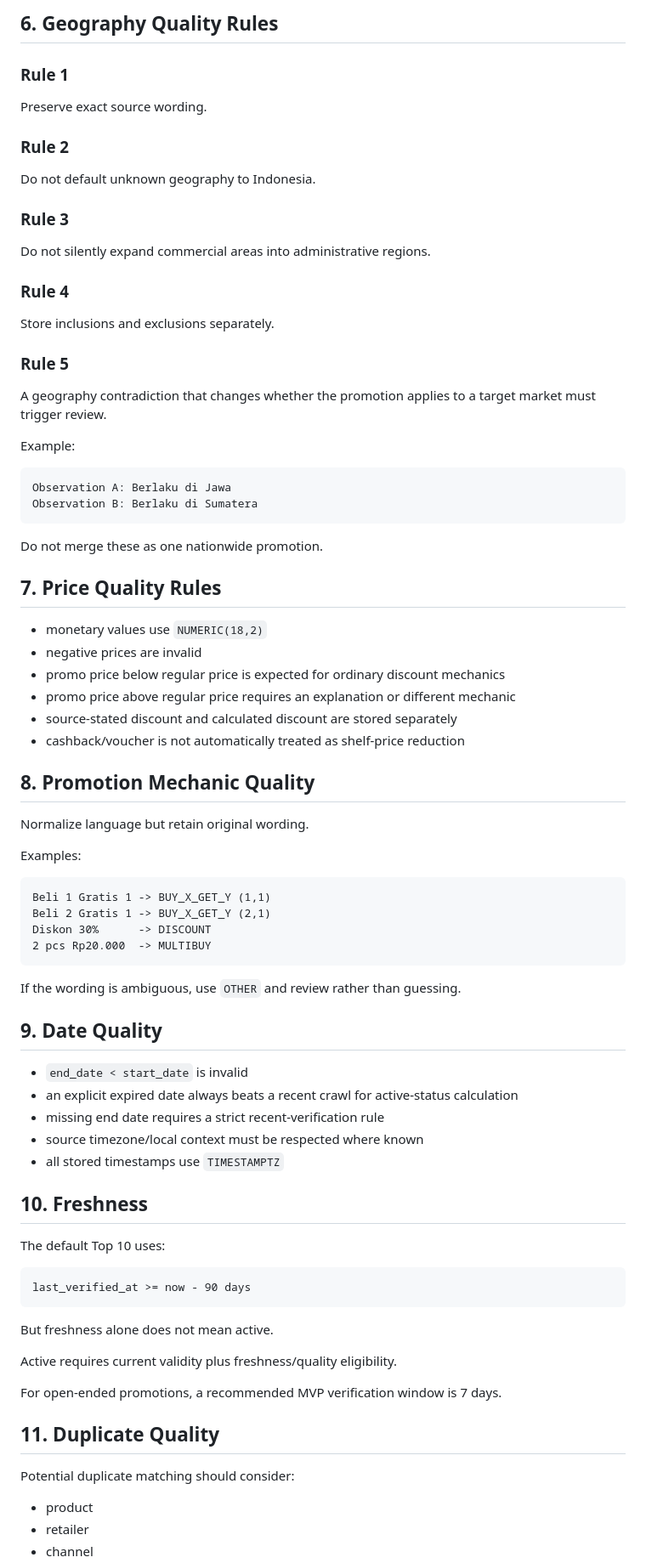
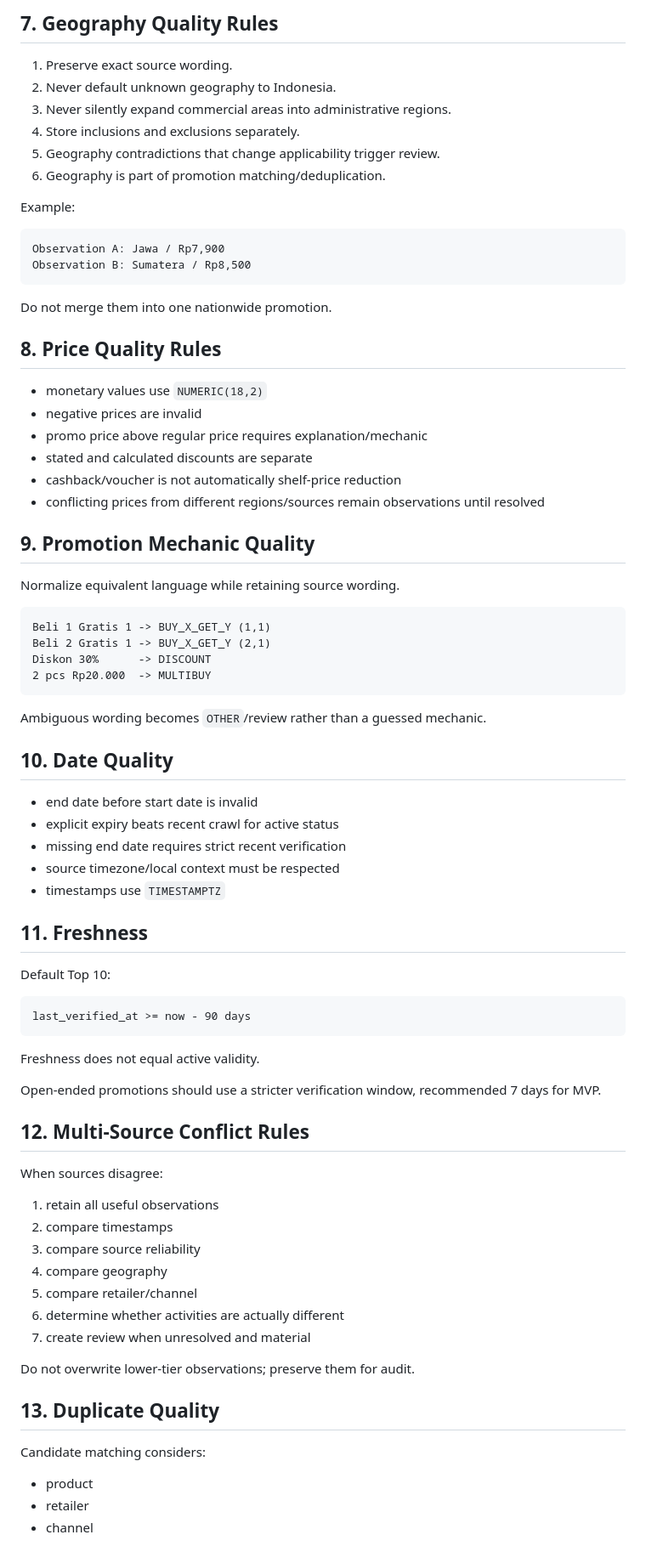
Before and after one commit to kurnFR/competitor-intel, a Markdown page: DATA_QUALITY.md, the part around one of its changes. Shown at 85% size. Rendered like a GitHub page.

Commit message:
docs: add multi-source quality and conflict rules

````diff
--- a/DATA_QUALITY.md
+++ b/DATA_QUALITY.md
@@ -74,44 +92,34 @@ Low confidence should trigger review when the field is commercially material.
 
-## 6. Geography Quality Rules
+## 7. Geography Quality Rules
 
-### Rule 1
-Preserve exact source wording.
-
-### Rule 2
-Do not default unknown geography to Indonesia.
-
-### Rule 3
-Do not silently expand commercial areas into administrative regions.
-
-### Rule 4
-Store inclusions and exclusions separately.
-
-### Rule 5
-A geography contradiction that changes whether the promotion applies to a target market must trigger review.
+1. Preserve exact source wording.
+2. Never default unknown geography to Indonesia.
+3. Never silently expand commercial areas into administrative regions.
+4. Store inclusions and exclusions separately.
+5. Geography contradictions that change applicability trigger review.
+6. Geography is part of promotion matching/deduplication.
 
 Example:
 
 ```text
-Observation A: Berlaku di Jawa
-Observation B: Berlaku di Sumatera
+Observation A: Jawa / Rp7,900
+Observation B: Sumatera / Rp8,500
 ```
 
-Do not merge these as one nationwide promotion.
+Do not merge them into one nationwide promotion.
 
-## 7. Price Quality Rules
+## 8. Price Quality Rules
 
 - monetary values use `NUMERIC(18,2)`
 - negative prices are invalid
-- promo price below regular price is expected for ordinary discount mechanics
-- promo price above regular price requires an explanation or different mechanic
-- source-stated discount and calculated discount are stored separately
-- cashback/voucher is not automatically treated as shelf-price reduction
+- promo price above regular price requires explanation/mechanic
+- stated and calculated discounts are separate
+- cashback/voucher is not automatically shelf-price reduction
+- conflicting prices from different regions/sources remain observations until resolved
 
-## 8. Promotion Mechanic Quality
+## 9. Promotion Mechanic Quality
 
-Normalize language but retain original wording.
-
-Examples:
+Normalize equivalent language while retaining source wording.
 
 ```text
 Beli 1 Gratis 1 -> BUY_X_GET_Y (1,1)
@@ -120,33 +128,45 @@ Diskon 30%      -> DISCOUNT
 2 pcs Rp20.000  -> MULTIBUY
 ```
 
-If the wording is ambiguous, use `OTHER` and review rather than guessing.
+Ambiguous wording becomes `OTHER`/review rather than a guessed mechanic.
 
-## 9. Date Quality
+## 10. Date Quality
 
-- `end_date < start_date` is invalid
-- an explicit expired date always beats a recent crawl for active-status calculation
-- missing end date requires a strict recent-verification rule
-- source timezone/local context must be respected where known
-- all stored timestamps use `TIMESTAMPTZ`
+- end date before start date is invalid
+- explicit expiry beats recent crawl for active status
+- missing end date requires strict recent verification
+- source timezone/local context must be respected
+- timestamps use `TIMESTAMPTZ`
 
-## 10. Freshness
+## 11. Freshness
 
-The default Top 10 uses:
+Default Top 10:
 
 ```text
 last_verified_at >= now - 90 days
 ```
 
-But freshness alone does not mean active.
+Freshness does not equal active validity.
 
-Active requires current validity plus freshness/quality eligibility.
+Open-ended promotions should use a stricter verification window, recommended 7 days for MVP.
 
-For open-ended promotions, a recommended MVP verification window is 7 days.
+## 12. Multi-Source Conflict Rules
 
-## 11. Duplicate Quality
+When sources disagree:
 
-Potential duplicate matching should consider:
+1. retain all useful observations
+2. compare timestamps
+3. compare source reliability
+4. compare geography
+5. compare retailer/channel
+6. determine whether activities are actually different
+7. create review when unresolved and material
+
+Do not overwrite lower-tier observations; preserve them for audit.
+
+## 13. Duplicate Quality
+
+Candidate matching considers:
 
 - product
 - retailer
````
Also changed, not shown: other parts of DATA_QUALITY.md (+81 -90 lines).
